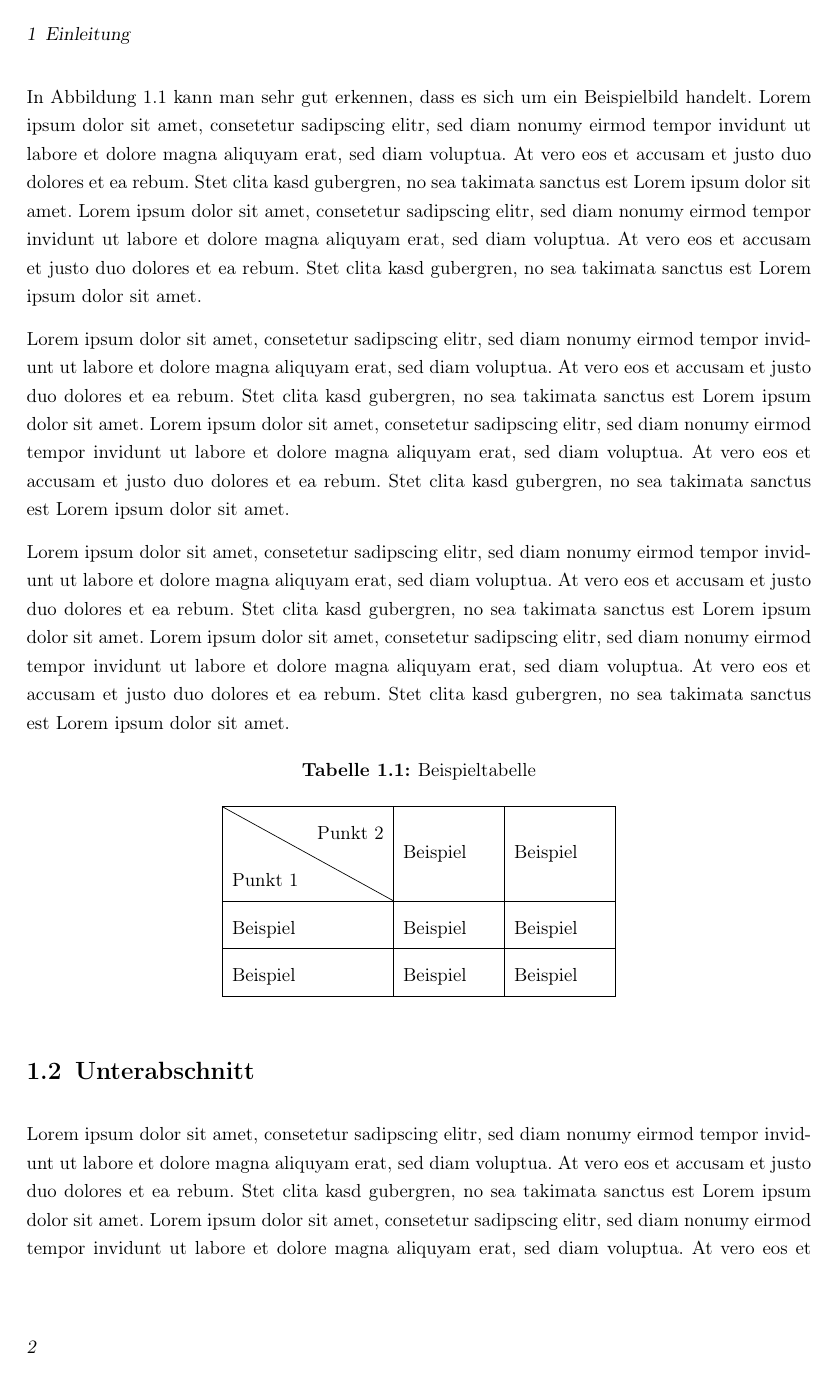
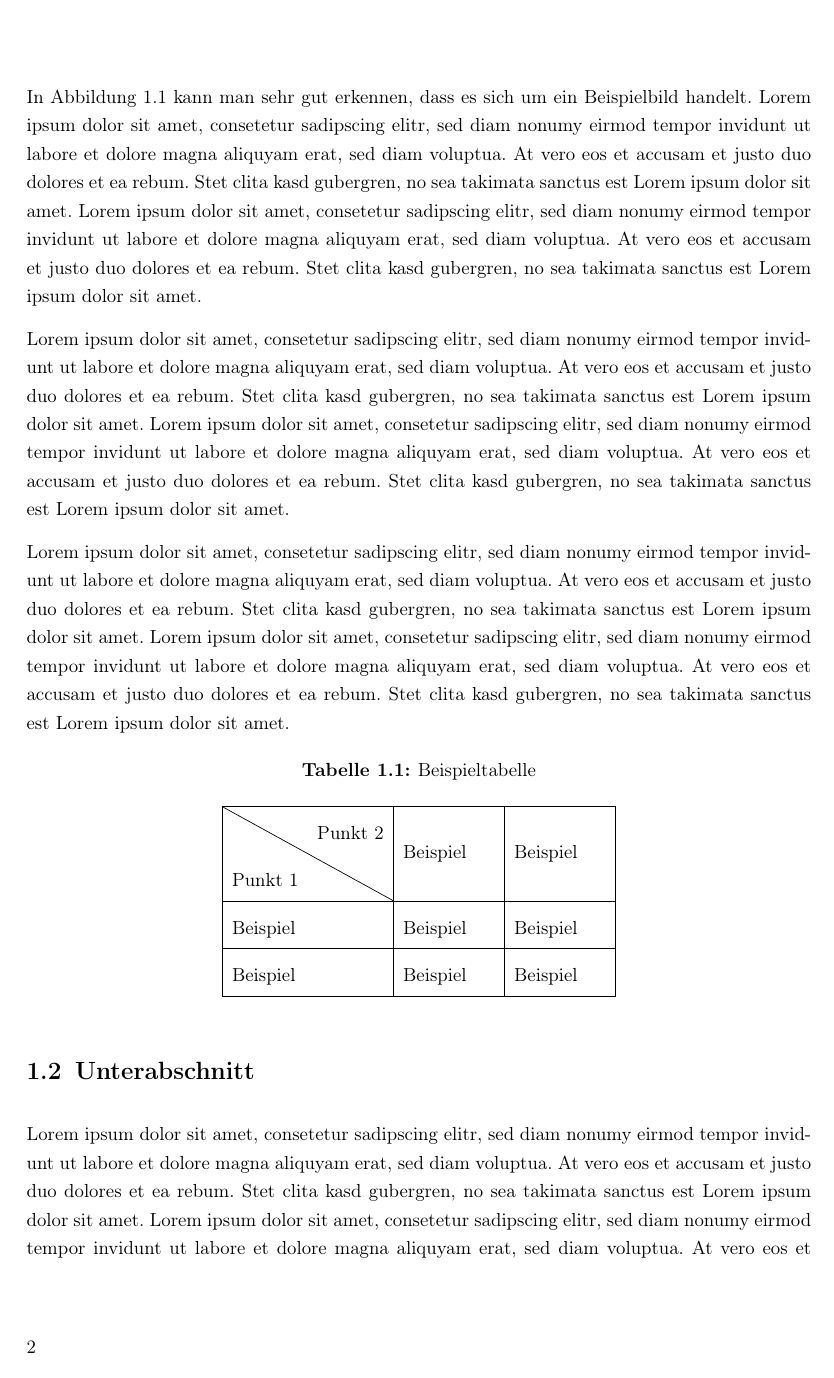
Before and after one commit to PKief/latex-thesis-template, a LaTeX thesis (thesis.tex, which reads settings/layout.tex): page 16 of 31. Compiled offline with pdfLaTeX.

Commit message:
Change header and footer styling

```diff
--- a/settings/layout.tex
+++ b/settings/layout.tex
@@ -3,11 +3,7 @@
 \geometry{left=25mm, right=25mm, top=25mm, bottom=30mm}
 
 \usepackage[automark]{scrlayer-scrpage}
-\pagestyle{scrheadings}
-\automark*[section]{}
-\ohead{\headmark} % name of the current section
-\ihead{}
-\ofoot{\thepage} % page number
+\pagestyle{plain}
 
 % footnote gap
 \addtolength{\skip\footins}{1ex}
```
Also changed, not shown: thesis.pdf.
